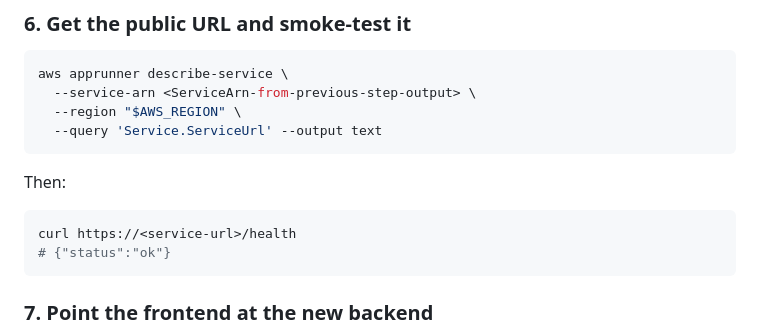
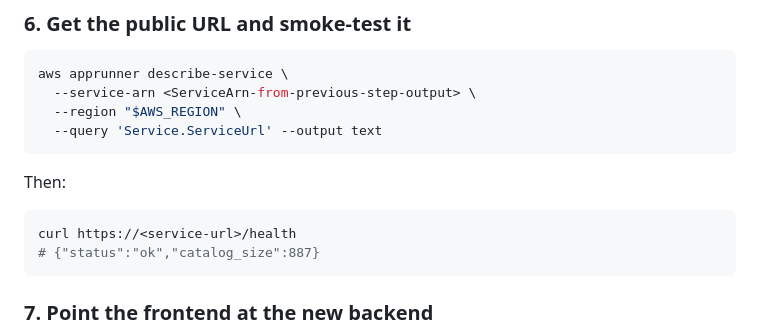
Before and after one commit to jborycz/vanderbilt_database_assistant, a Markdown page: AWS_DEPLOYMENT.md, the part around one of its changes. Drawn GitHub-style.

````diff
--- a/AWS_DEPLOYMENT.md
+++ b/AWS_DEPLOYMENT.md
@@ -135,7 +135,7 @@ Then:
 
 ```bash
 curl https://<service-url>/health
-# {"status":"ok"}
+# {"status":"ok","catalog_size":887}
 ```
 
 ### 7. Point the frontend at the new backend
````
Also changed, not shown: other parts of AWS_DEPLOYMENT.md (+1 -1 lines).
